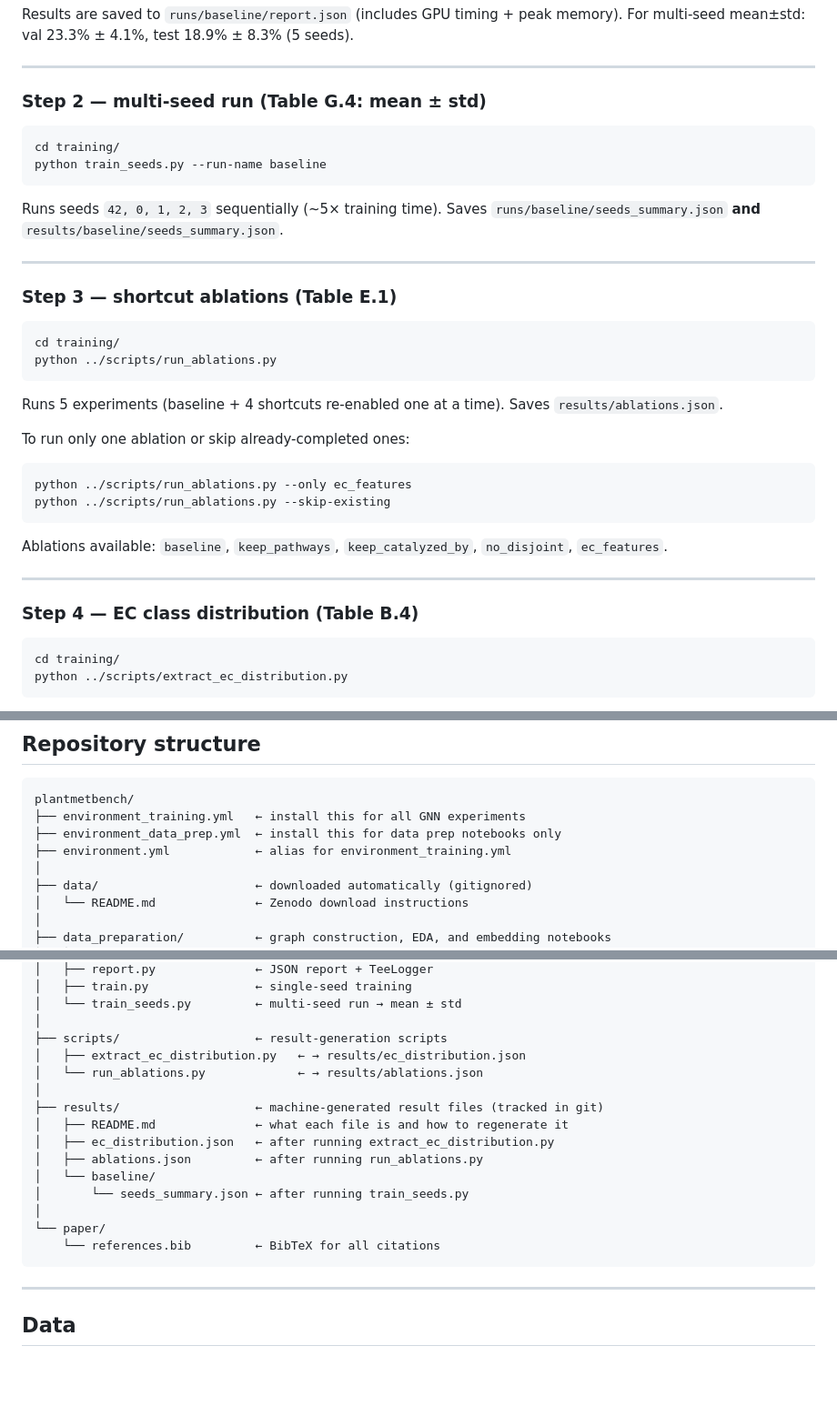
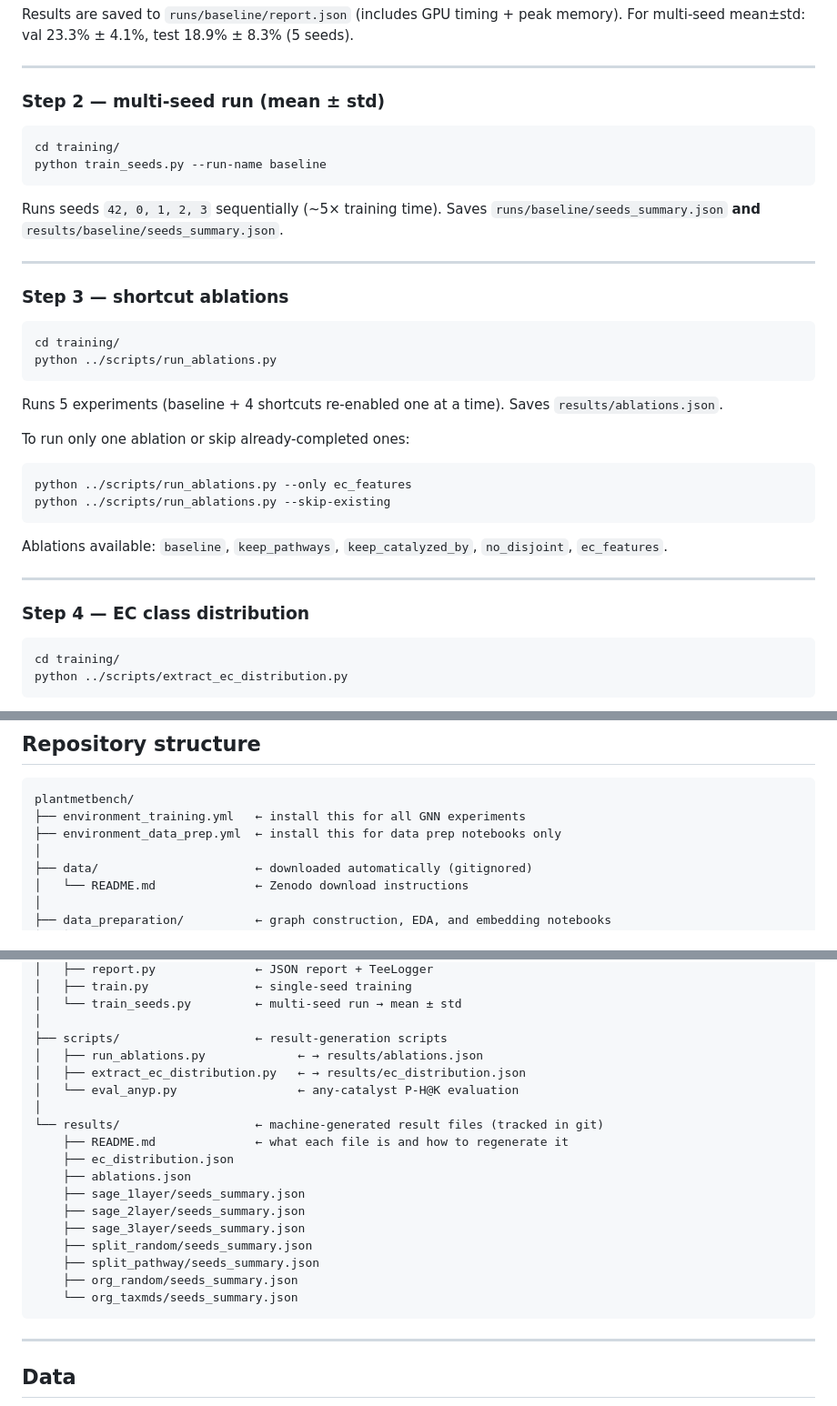
Before and after one commit to pathway-lod/gnn-benchmark-for-biosynthesis-prediction, a Markdown page: README.md, 3 parts joined by grey strips. Shown at 91% size. GitHub-like rendering; blank space fills up the shorter version.

Commit message:
README: remove stale environment.yml/paper refs and section numbers
- Remove environment.yml and paper/references.bib from repo structure tree
- Remove table/section number references (G.4, E.1, B.4) from step headings
- Update results/ tree to reflect all committed seeds_summary.json files

Co-Authored-By: Claude Sonnet 4.6 <noreply@anthropic.com>

````diff
--- a/README.md
+++ b/README.md
@@ -87,7 +87,7 @@ For multi-seed mean±std: val 23.3% ± 4.1%, test 18.9% ± 8.3% (5 seeds).
 
 ---
 
-### Step 2 — multi-seed run (Table G.4: mean ± std)
+### Step 2 — multi-seed run (mean ± std)
 
 ```bash
 cd training/
@@ -99,7 +99,7 @@ Saves `runs/baseline/seeds_summary.json` **and** `results/baseline/seeds_summary
 
 ---
 
-### Step 3 — shortcut ablations (Table E.1)
+### Step 3 — shortcut ablations
 
 ```bash
 cd training/
@@ -120,7 +120,7 @@ Ablations available: `baseline`, `keep_pathways`, `keep_catalyzed_by`, `no_disjo
 
 ---
 
-### Step 4 — EC class distribution (Table B.4)
+### Step 4 — EC class distribution
 
 ```bash
 cd training/
@@ -178,7 +178,6 @@ Key flags:
 plantmetbench/
 ├── environment_training.yml   ← install this for all GNN experiments
 ├── environment_data_prep.yml  ← install this for data prep notebooks only
-├── environment.yml            ← alias for environment_training.yml
 │
 ├── data/                      ← downloaded automatically (gitignored)
 │   └── README.md              ← Zenodo download instructions
@@ -207,18 +206,21 @@ plantmetbench/
 │   └── train_seeds.py         ← multi-seed run → mean ± std
 │
 ├── scripts/                   ← result-generation scripts
+│   ├── run_ablations.py             ← → results/ablations.json
 │   ├── extract_ec_distribution.py   ← → results/ec_distribution.json
-│   └── run_ablations.py             ← → results/ablations.json
+│   └── eval_anyp.py                 ← any-catalyst P-H@K evaluation
 │
-├── results/                   ← machine-generated result files (tracked in git)
-│   ├── README.md              ← what each file is and how to regenerate it
-│   ├── ec_distribution.json   ← after running extract_ec_distribution.py
-│   ├── ablations.json         ← after running run_ablations.py
-│   └── baseline/
-│       └── seeds_summary.json ← after running train_seeds.py
-│
-└── paper/
-    └── references.bib         ← BibTeX for all citations
+└── results/                   ← machine-generated result files (tracked in git)
+    ├── README.md              ← what each file is and how to regenerate it
+    ├── ec_distribution.json
+    ├── ablations.json
+    ├── sage_1layer/seeds_summary.json
+    ├── sage_2layer/seeds_summary.json
+    ├── sage_3layer/seeds_summary.json
+    ├── split_random/seeds_summary.json
+    ├── split_pathway/seeds_summary.json
+    ├── org_random/seeds_summary.json
+    └── org_taxmds/seeds_summary.json
 ```
 
 ---
````
